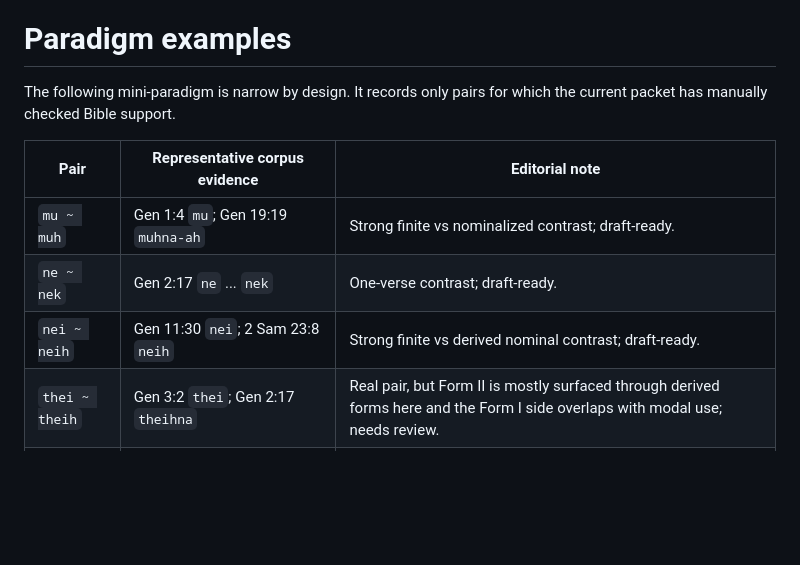
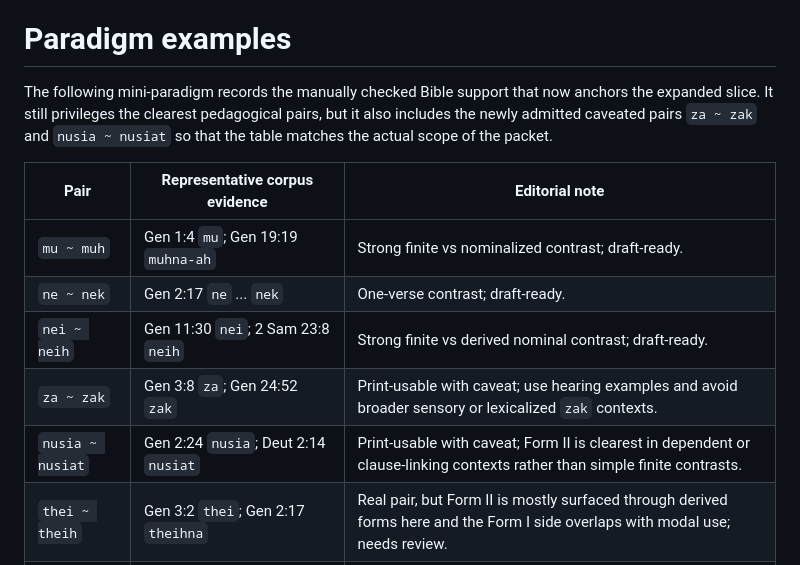
Before and after one commit to nh36/kuki-chin-corpus, a Markdown page: output/publication_review/grammar_stem_alternation_print_slice.md, the part around the change. Rendered like a GitHub page; blank space fills up the shorter version.

Commit message:
Finalize expanded stem alternation packet
Co-authored-by: Copilot <223556219+Copilot@users.noreply.github.com>

```diff
--- a/output/publication_review/grammar_stem_alternation_print_slice.md
+++ b/output/publication_review/grammar_stem_alternation_print_slice.md
@@ -112,13 +112,15 @@ Genesis 3:12 is a good manual example because it puts `nong piak` and `hong pia`
 
 # Paradigm examples
 
-The following mini-paradigm is narrow by design. It records only pairs for which the current packet has manually checked Bible support.
+The following mini-paradigm records the manually checked Bible support that now anchors the expanded slice. It still privileges the clearest pedagogical pairs, but it also includes the newly admitted caveated pairs `za ~ zak` and `nusia ~ nusiat` so that the table matches the actual scope of the packet.
 
 | Pair | Representative corpus evidence | Editorial note |
 | --- | --- | --- |
 | `mu ~ muh` | Gen 1:4 `mu`; Gen 19:19 `muhna-ah` | Strong finite vs nominalized contrast; draft-ready. |
 | `ne ~ nek` | Gen 2:17 `ne` ... `nek` | One-verse contrast; draft-ready. |
 | `nei ~ neih` | Gen 11:30 `nei`; 2 Sam 23:8 `neih` | Strong finite vs derived nominal contrast; draft-ready. |
+| `za ~ zak` | Gen 3:8 `za`; Gen 24:52 `zak` | Print-usable with caveat; use hearing examples and avoid broader sensory or lexicalized `zak` contexts. |
+| `nusia ~ nusiat` | Gen 2:24 `nusia`; Deut 2:14 `nusiat` | Print-usable with caveat; Form II is clearest in dependent or clause-linking contexts rather than simple finite contrasts. |
 | `thei ~ theih` | Gen 3:2 `thei`; Gen 2:17 `theihna` | Real pair, but Form II is mostly surfaced through derived forms here and the Form I side overlaps with modal use; needs review. |
 | `piang ~ pian` | Gen 1:9 `a piang pah hi`; Gen 10:29 `pianna` | Pair is supported, but Form II is most visible through derived forms; needs review. |
 | `pia ~ piak` | Gen 3:12 `nong piak` ... `hong pia` | Good manual contrast, but current autogenerated report examples remain noisy; needs review. |
```
Also changed, not shown: PROGRESS.md (+6 -7 lines), output/publication_review/review_notes_stem_alternation.md (+6 -4 lines).
